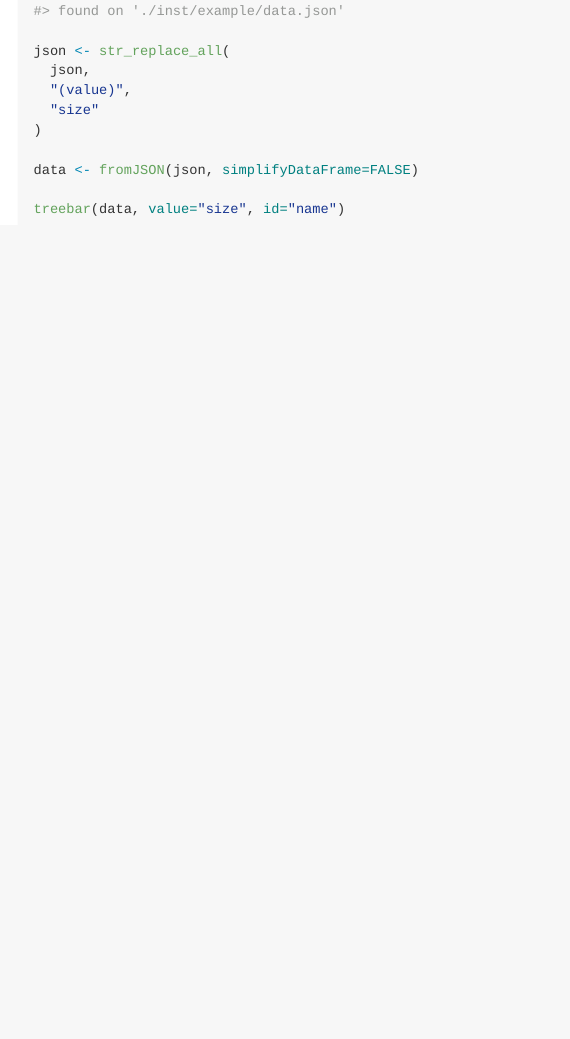
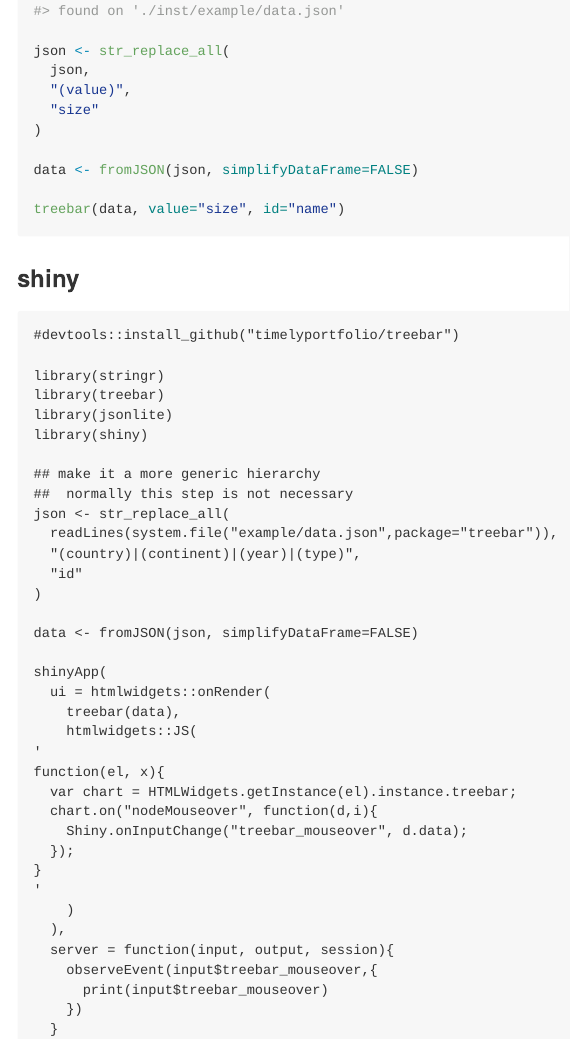
Before and after one commit to timelyportfolio/treebar, an R Markdown document (README.Rmd): the page in a window 1100 px wide, from 2260 px down. The pictures show the output file README.md that the author committed with the source, drawn offline in the style of GitHub.

Commit message:
add events and use in shiny example

````diff
--- a/README.Rmd
+++ b/README.Rmd
@@ -85,3 +85,46 @@ data <- fromJSON(json, simplifyDataFrame=FALSE)
 
 treebar(data, value="size", id="name")
 ```
+
+
+### shiny
+
+```
+#devtools::install_github("timelyportfolio/treebar")
+
+library(stringr)
+library(treebar)
+library(jsonlite)
+library(shiny)
+
+## make it a more generic hierarchy
+##  normally this step is not necessary
+json <- str_replace_all(
+  readLines(system.file("example/data.json",package="treebar")),
+  "(country)|(continent)|(year)|(type)",
+  "id"
+)
+
+data <- fromJSON(json, simplifyDataFrame=FALSE)
+
+shinyApp(
+  ui = htmlwidgets::onRender(
+    treebar(data),
+    htmlwidgets::JS(
+'
+function(el, x){
+  var chart = HTMLWidgets.getInstance(el).instance.treebar;
+  chart.on("nodeMouseover", function(d,i){
+    Shiny.onInputChange("treebar_mouseover", d.data);
+  });
+}
+'
+    )
+  ),
+  server = function(input, output, session){
+    observeEvent(input$treebar_mouseover,{
+      print(input$treebar_mouseover)
+    })
+  }
+)
+```
````
Also changed, not shown: R/treebar.R (+1 -0 lines), inst/example/example_shiny.R (added, +37 -0 lines), README.md, 3 other files.
